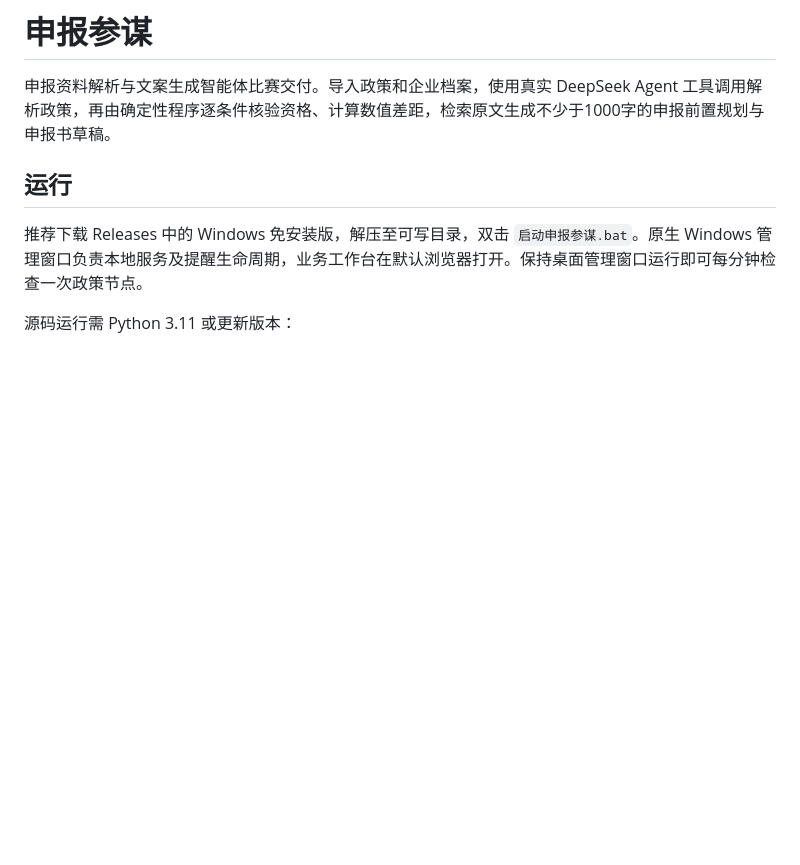
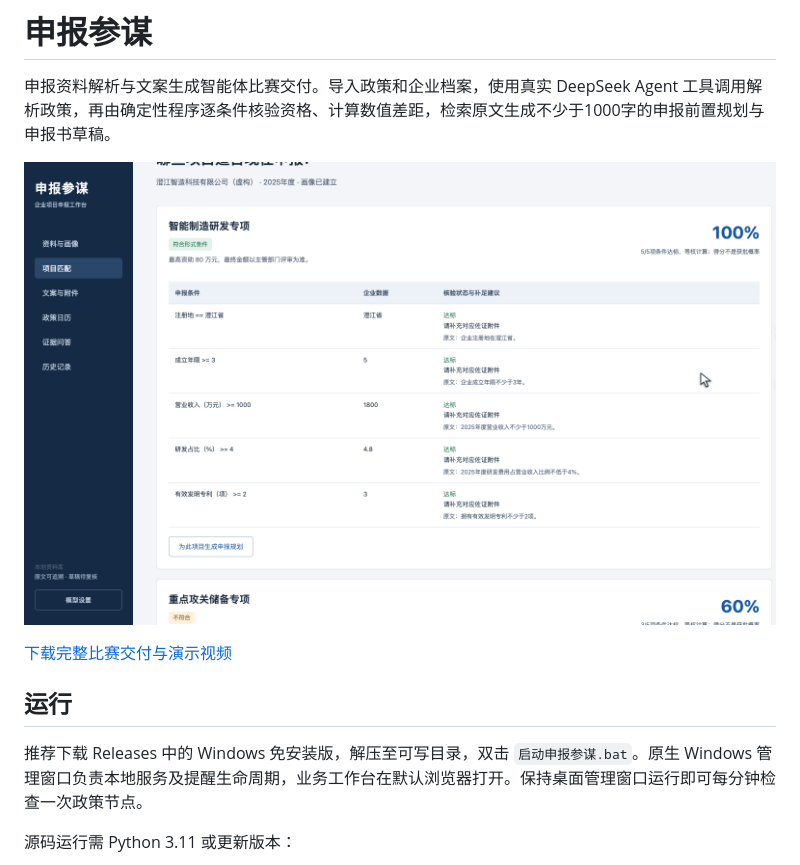
Before and after one commit to ShanHuiSir/application-advisor-agent, a Markdown page: README.md, the part around the change. Rendered like a GitHub page; pictures changed too: docs/工作台实测截图.png (added); blank space fills up the shorter version.

```diff
--- a/README.md
+++ b/README.md
@@ -1,6 +1,10 @@
 # 申报参谋
 
 申报资料解析与文案生成智能体比赛交付。导入政策和企业档案，使用真实 DeepSeek Agent 工具调用解析政策，再由确定性程序逐条件核验资格、计算数值差距，检索原文生成不少于1000字的申报前置规划与申报书草稿。
+
+![工作台真实实测截图](docs/工作台实测截图.png)
+
+[下载完整比赛交付与演示视频](https://github.com/ShanHuiSir/application-advisor-agent/releases/latest)
 
 ## 运行
 
```
Also changed, not shown: docs/版本与验证范围.md (added, +29 -0 lines), 6 other files.
